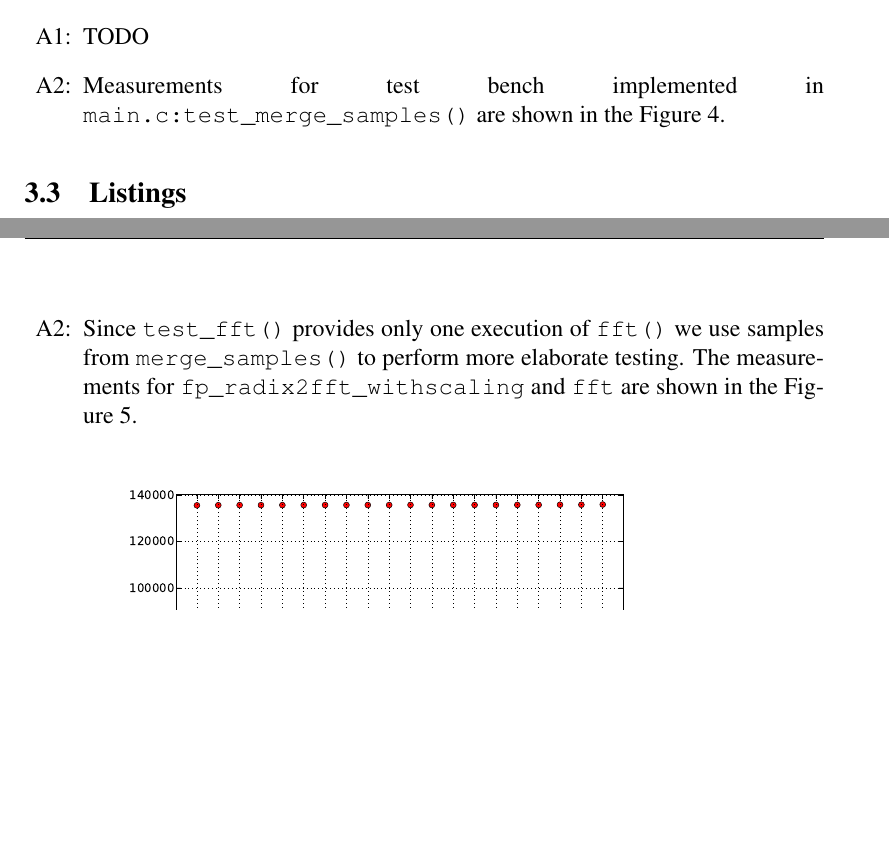
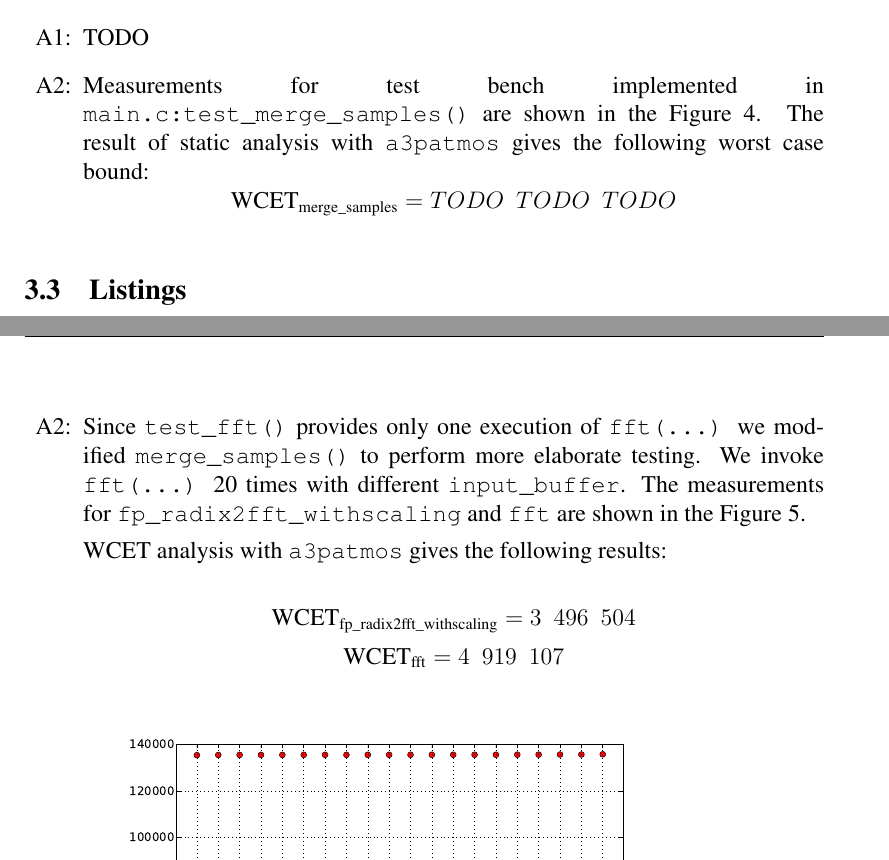
Before and after one commit to selyunin/wcet_1, a LaTeX document (report/report.tex): two parts of pages 11 and 13 of 15 before the commit and two parts of pages 11 and 13 of 16 after it, joined at a grey line, cut so that both start at the same text, the shorter picture padded with empty space. Compiled offline with pdfLaTeX.

Commit message:
protocol: q3_2 and q4_2 updated

```diff
--- a/report/report.tex
+++ b/report/report.tex
@@ -418,6 +418,9 @@ The same values were obtaines with the \texttt{lp\_solve} solver that was run on
   Measurements for test bench implemented in
   \texttt{main.c:test\_merge\_samples()} are shown in the
   Figure~\ref{fig:mergeSamples}.
+	The result of static analysis with \texttt{a3patmos} gives the
+	following worst case bound:
+  $$\text{WCET}_{\text{merge\_samples}} = TODO\enskip TODO\enskip TODO$$
 
 \begin{figure}[hb!]
   \centering
@@ -445,10 +448,16 @@ The same values were obtaines with the \texttt{lp\_solve} solver that was run on
 
 \item[A2:]
   Since \texttt{test\_fft()} provides only one execution of
-  \texttt{fft()} we use samples from \texttt{merge\_samples()} to
-  perform more elaborate testing.
+  \texttt{fft(\ldots)} we modified  \texttt{merge\_samples()} to
+  perform more elaborate testing. We invoke \texttt{fft(\ldots)} 20 times
+  with different \texttt{input\_buffer}.
   The measurements for \texttt{fp\_radix2fft\_withscaling} and \texttt{fft} are
   shown in the Figure~\ref{fig:fft_radix}.
+
+  WCET analysis with \texttt{a3patmos} gives the following results:
+
+  $$\text{WCET}_{\text{fp\_radix2fft\_withscaling}} = 3\enskip 496\enskip 504$$
+  $$\text{WCET}_{\text{fft}} = 4\enskip 919\enskip 107$$
 
 \begin{figure}[hb!]
 \centering
```
